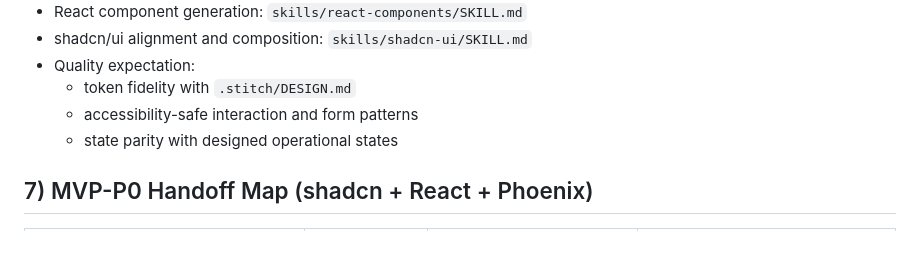
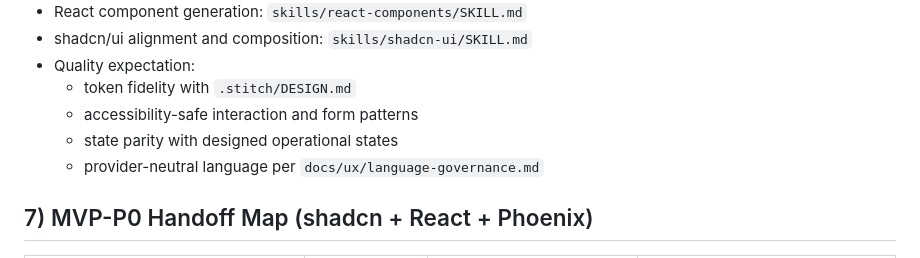
Before and after one commit to diogenes/fluxq, a Markdown page: docs/process/design-delivery-packet.md, the part around the change. Rendered like a GitHub page.

Commit message:
feat(design-front-08): add provider-neutral language governance guide

```diff
--- a/docs/process/design-delivery-packet.md
+++ b/docs/process/design-delivery-packet.md
@@ -61,6 +61,7 @@ Stitch flow aligned:
   - token fidelity with `.stitch/DESIGN.md`
   - accessibility-safe interaction and form patterns
   - state parity with designed operational states
+  - provider-neutral language per `docs/ux/language-governance.md`
 
 ## 7) MVP-P0 Handoff Map (shadcn + React + Phoenix)
 | Surface Module | shadcn Primitive | React Component Target | Phoenix Event / Contract Hint |
```
Also changed, not shown: docs/roadmap.md (+1 -1 lines), docs/ux/language-governance.md (added, +56 -0 lines).
